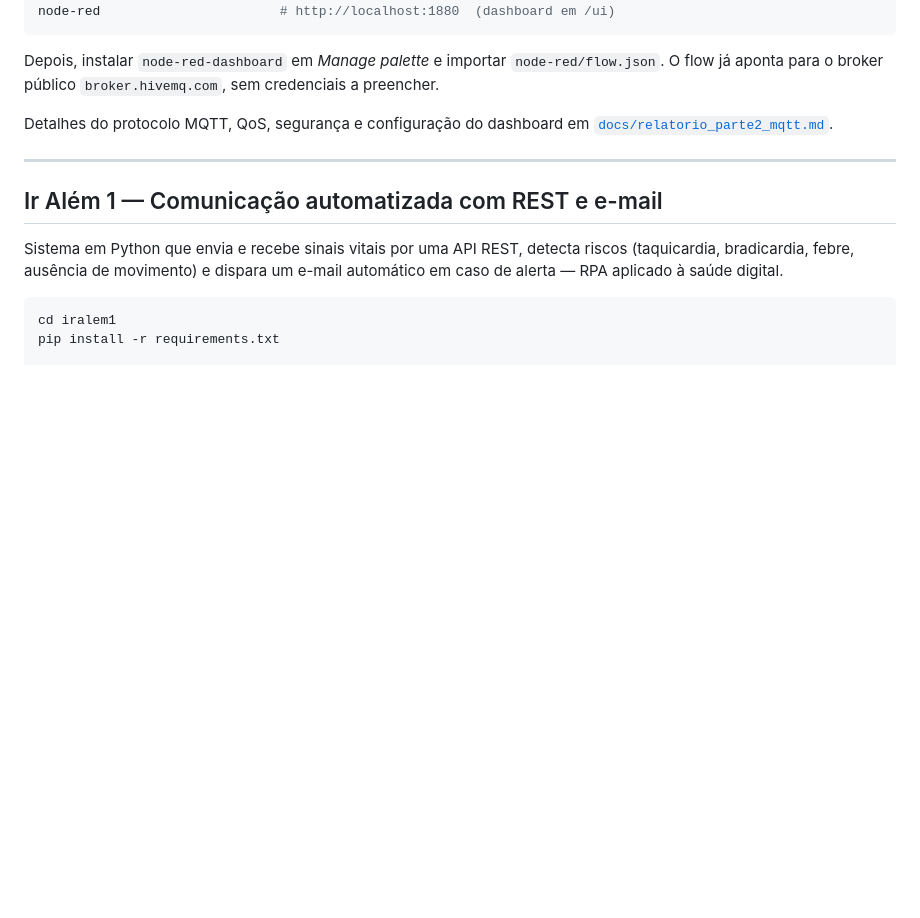
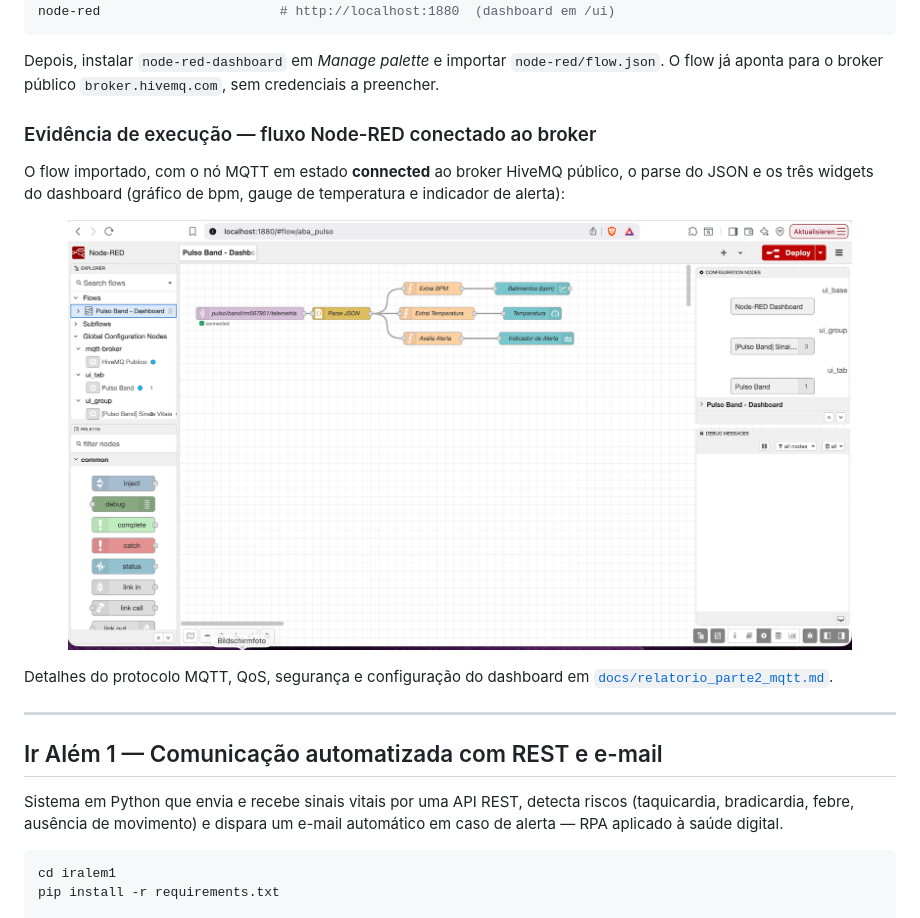
Before and after one commit to flango2023/Pulso_F3, a Markdown page: README.md, the part around one of its changes. Drawn GitHub-style; pictures changed too: assets/05_nodered_flow_mqtt.png (added); blank space fills up the shorter version.

```diff
--- a/README.md
+++ b/README.md
@@ -218,6 +244,16 @@ node-red                       # http://localhost:1880  (dashboard em /ui)
 Depois, instalar `node-red-dashboard` em *Manage palette* e importar
 `node-red/flow.json`. O flow já aponta para o broker público `broker.hivemq.com`,
 sem credenciais a preencher.
+
+### Evidência de execução — fluxo Node-RED conectado ao broker
+
+O flow importado, com o nó MQTT em estado **connected** ao broker HiveMQ público,
+o parse do JSON e os três widgets do dashboard (gráfico de bpm, gauge de
+temperatura e indicador de alerta):
+
+<p align="center">
+  <img src="assets/05_nodered_flow_mqtt.png" alt="Fluxo Node-RED conectado ao broker MQTT" width="90%">
+</p>
 
 Detalhes do protocolo MQTT, QoS, segurança e configuração do dashboard em
 [`docs/relatorio_parte2_mqtt.md`](docs/relatorio_parte2_mqtt.md).
```
Also changed, not shown: other parts of README.md (+29 -2 lines), assets/01_wokwi_codigo_circuito.png (added), assets/02_wokwi_bibliotecas.png (added), assets/03_wokwi_diagram_conexoes.png (added), assets/04_wokwi_wifi_trafego.png (added), 1 other file.
